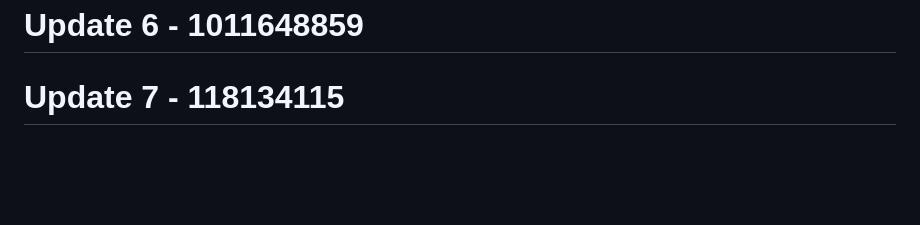
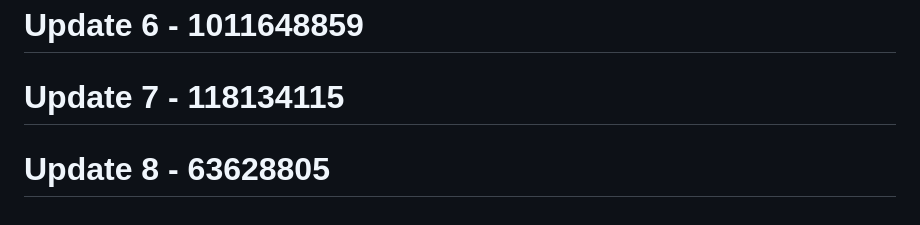
Before and after one commit to RootBugs/TEMP_BYPASS, a Markdown page: README.md, the part around the change. Drawn GitHub-style; blank space fills up the shorter version.

```diff
--- a/README.md
+++ b/README.md
@@ -517,3 +517,5 @@ This tool is provided **for authorized security testing and educational purposes
 # Update 6 - 1011648859
 
 # Update 7 - 118134115
+
+# Update 8 - 63628805
```
